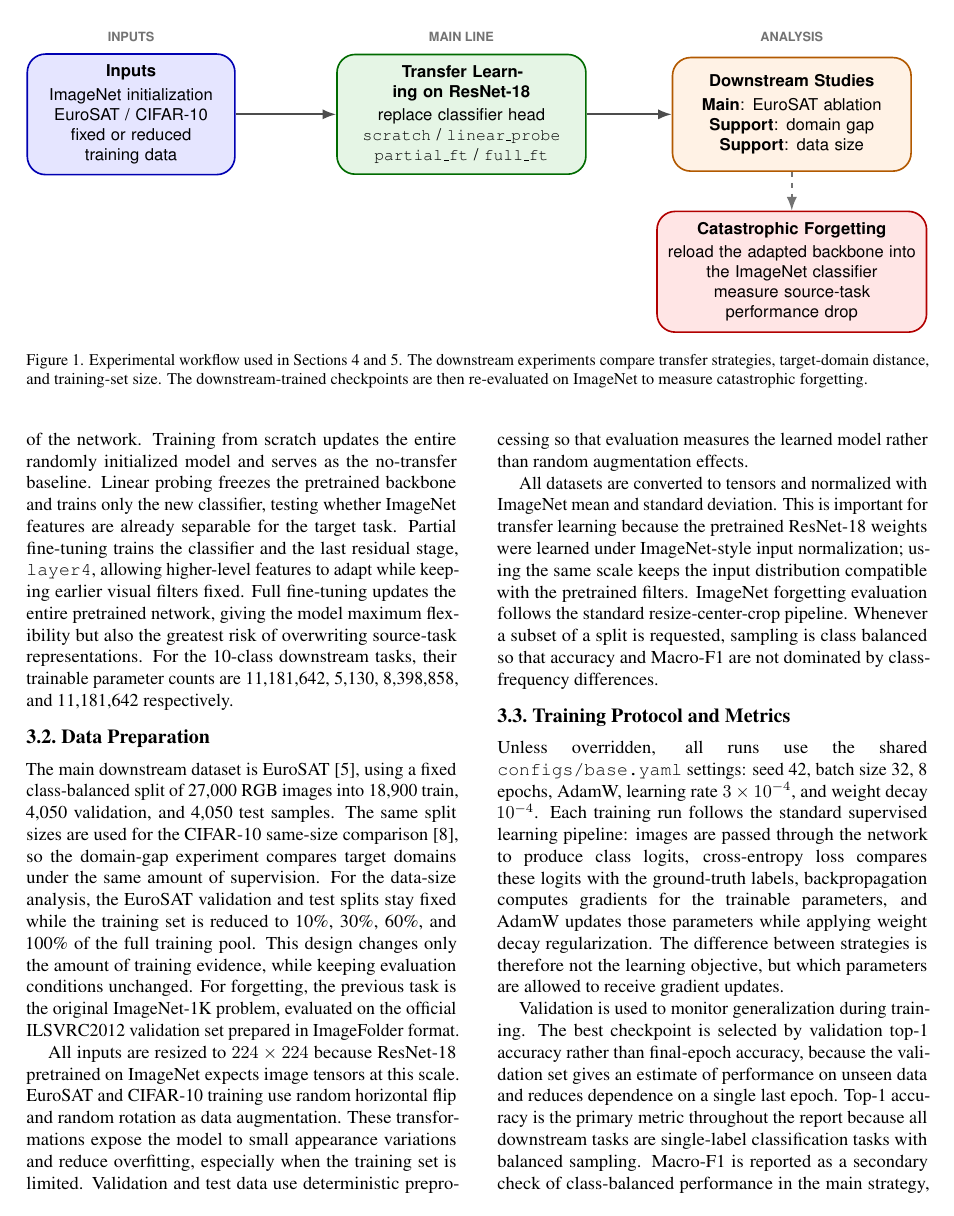
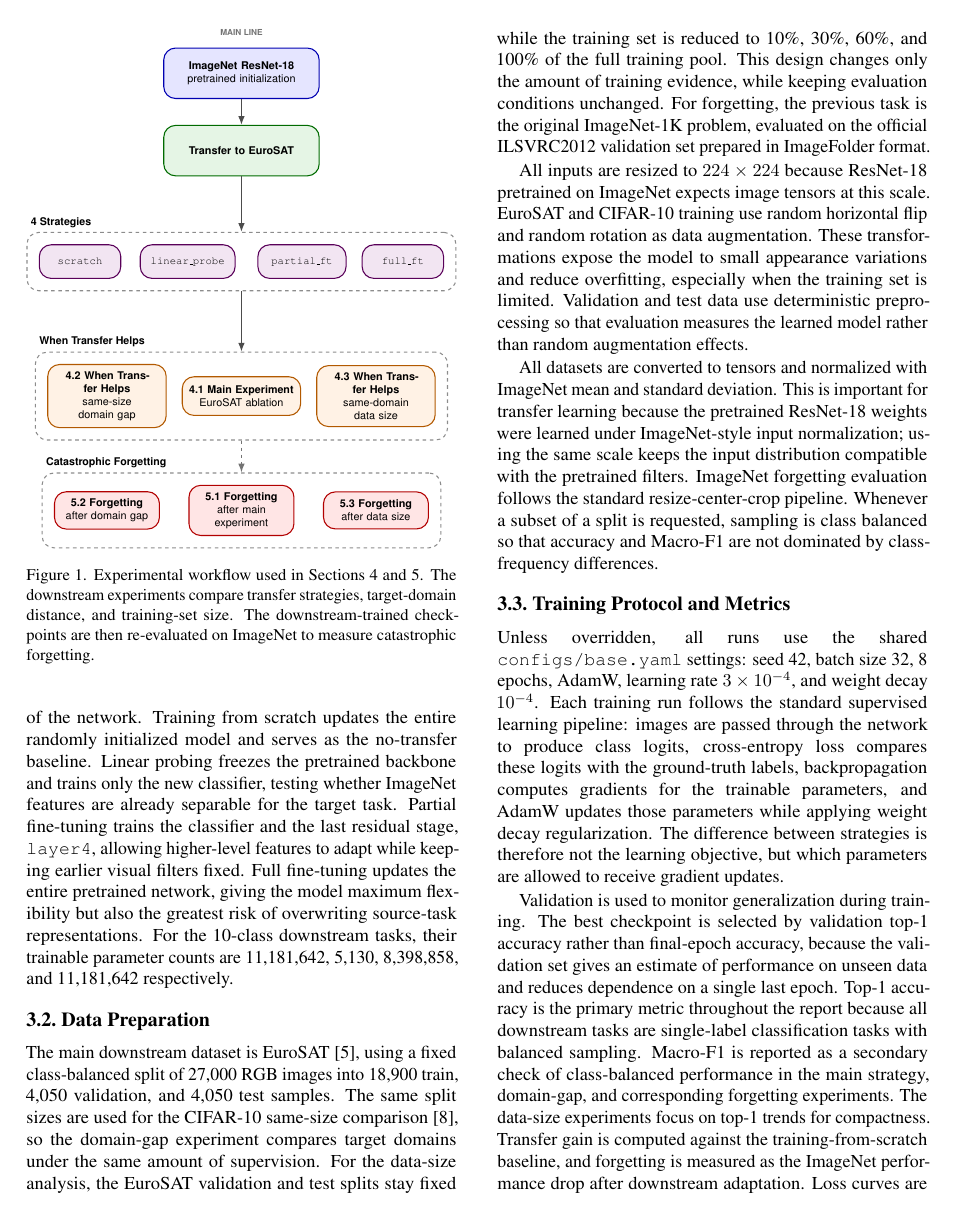
Before and after one commit to RuiquanQiao/COMP6242-group-project, a LaTeX paper (paper/report_paper.tex): page 2 of 8. Compiled offline with pdfLaTeX.

Commit message:
docs(paper): revise experimental workflow figure and fix TOC ordering
restructure the LaTeX experimental pipeline diagram: replace the old flowchart with a more organized grouped layout, switch from a full-width figure* to a standard figure, adjust resizing to use column width, fix out-of-order table of contents entries, and include all updated generated build artifacts from recompiling the paper.

```diff
--- a/paper/report_paper.tex
+++ b/paper/report_paper.tex
@@ -58,40 +58,57 @@ Fine-tuning also raises the issue of catastrophic forgetting: performance on a p
   },
   arr/.style={->, draw=black!70, line width=1.0pt},
   dashedarr/.style={->, draw=black!55, dashed, line width=1.0pt},
-  lane/.style={font=\scriptsize\sffamily\bfseries, text=black!55}
+  lane/.style={font=\scriptsize\sffamily\bfseries, text=black!55},
+  group/.style={draw=black!45, dashed, rounded corners=10pt, inner sep=10pt}
 ]
 
-\node[lane] at (2.0,1.55) {INPUTS};
-\node[lane] at (8.4,1.55) {MAIN LINE};
-\node[lane] at (14.8,1.55) {ANALYSIS};
+\node[lane] at (0.0,1.2) {MAIN LINE};
 
-\node[box={blue}{3.6cm}, minimum height=1.9cm] (inputs) at (2.0,0.05) {%
-\textbf{Inputs}\\[2pt]
-ImageNet initialization\\
-EuroSAT / CIFAR-10\\
-fixed or reduced training data};
+\node[box={blue}{4.2cm}, minimum height=1.5cm] (source) at (0.0,0.0) {%
+\textbf{ImageNet ResNet-18}\\
+pretrained initialization};
 
-\node[box={green!60!black}{4.4cm}, minimum height=2.2cm] (core) at (8.4,0.05) {%
-\textbf{Transfer Learning on ResNet-18}\\[2pt]
-replace classifier head\\
-\texttt{scratch} / \texttt{linear\_probe}\\
-\texttt{partial\_ft} / \texttt{full\_ft}};
+\node[box={green!60!black}{4.2cm}, minimum height=1.5cm] (transfer) at (0.0,-2.3) {%
+\textbf{Transfer to EuroSAT}};
 
-\node[box={orange}{4.2cm}, minimum height=2.2cm] (studies) at (14.8,0.05) {%
-\textbf{Downstream Studies}\\[2pt]
-\textbf{Main}: EuroSAT ablation\\
-\textbf{Support}: domain gap\\
-\textbf{Support}: data size};
+\node[box={violet}{2.0cm}, minimum height=1.0cm] (scratch) at (-4.8,-5.6) {\texttt{scratch}};
+\node[box={violet}{2.4cm}, minimum height=1.0cm] (linearprobe) at (-1.6,-5.6) {\texttt{linear\_probe}};
+\node[box={violet}{2.2cm}, minimum height=1.0cm] (partialft) at (1.8,-5.6) {\texttt{partial\_ft}};
+\node[box={violet}{2.0cm}, minimum height=1.0cm] (fullft) at (4.8,-5.6) {\texttt{full\_ft}};
+\node[group, fit=(scratch) (linearprobe) (partialft) (fullft)] (strategygroup) {};
+\node[font=\small\sffamily\bfseries, anchor=south west] at (strategygroup.north west) {4 Strategies};
 
-\node[box={red}{4.8cm}, minimum height=1.8cm] (forget) at (14.8,-3.0) {%
-\textbf{Catastrophic Forgetting}\\[2pt]
-reload the adapted backbone into\\
-the ImageNet classifier\\
-measure source-task performance drop};
+\node[box={orange}{3.1cm}, minimum height=1.15cm] (mainexp) at (0.0,-9.6) {%
+\textbf{4.1 Main Experiment}\\
+EuroSAT ablation};
 
-\draw[arr] (inputs.east) -- (core.west);
-\draw[arr] (core.east) -- (studies.west);
-\draw[dashedarr] (studies.south) -- (forget.north);
+\node[box={orange}{3.1cm}, minimum height=1.15cm] (domain) at (-4.0,-9.6) {%
+\textbf{4.2 When Transfer Helps}\\
+same-size domain gap};
+
+\node[box={orange}{3.1cm}, minimum height=1.15cm] (fraction) at (4.0,-9.6) {%
+\textbf{4.3 When Transfer Helps}\\
+same-domain data size};
+\node[group, fit=(mainexp) (domain) (fraction)] (studygroup) {};
+\node[font=\small\sffamily\bfseries, anchor=south west] at (studygroup.north west) {When Transfer Helps};
+
+\node[box={red}{2.7cm}, minimum height=1.1cm] (forgetmain) at (0.0,-13.0) {%
+\textbf{5.1 Forgetting}\\
+after main experiment};
+
+\node[box={red}{2.7cm}, minimum height=1.1cm] (forgetdomain) at (-4.0,-13.0) {%
+\textbf{5.2 Forgetting}\\
+after domain gap};
+
+\node[box={red}{2.7cm}, minimum height=1.1cm] (forgetfraction) at (4.0,-13.0) {%
+\textbf{5.3 Forgetting}\\
+after data size};
+\node[group, fit=(forgetmain) (forgetdomain) (forgetfraction)] (forgetgroup) {};
+\node[font=\small\sffamily\bfseries, anchor=south west] at (forgetgroup.north west) {Catastrophic Forgetting};
+\draw[arr] (source.south) -- (transfer.north);
+\draw[arr] (transfer.south) -- (strategygroup.north);
+\draw[arr] (strategygroup.south) -- (studygroup.north);
+\draw[dashedarr] (studygroup.south) -- (forgetgroup.north);
 \end{tikzpicture}%
 }
 \caption{Experimental workflow used in Sections~4 and~5. The downstream experiments compare transfer strategies, target-domain distance, and training-set size. The downstream-trained checkpoints are then re-evaluated on ImageNet to measure catastrophic forgetting.}
```
Also changed, not shown: paper/report_paper.pdf, paper/report_paper.tex (6 more changed lines), 5 other files.
